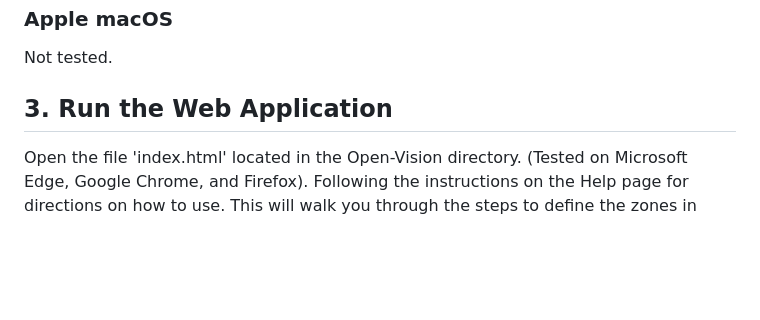
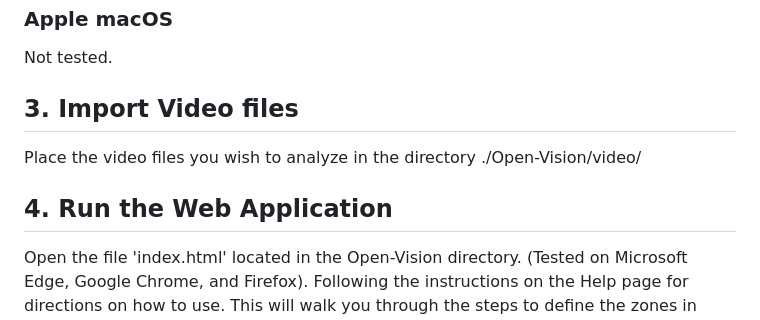
Before and after one commit to joshkuminski/OpenVision, a Markdown page: README.md, the part around the change. GitHub-like rendering; blank space fills up the shorter version.

```diff
--- a/README.md
+++ b/README.md
@@ -45,7 +45,10 @@ Run the 'install.cmd' file as *Administrator* located in the root directory
 ### Apple macOS
 Not tested.
 
-## 3. Run the Web Application
+## 3. Import Video files
+Place the video files you wish to analyze in the directory ./Open-Vision/video/
+
+## 4. Run the Web Application
 Open the file 'index.html' located in the Open-Vision directory. (Tested on Microsoft Edge, Google Chrome, and Firefox).
 Following the instructions on the Help page for directions on how to use. This will walk you through the steps to define
 the zones in order to get Turning Movement Counts.
```
